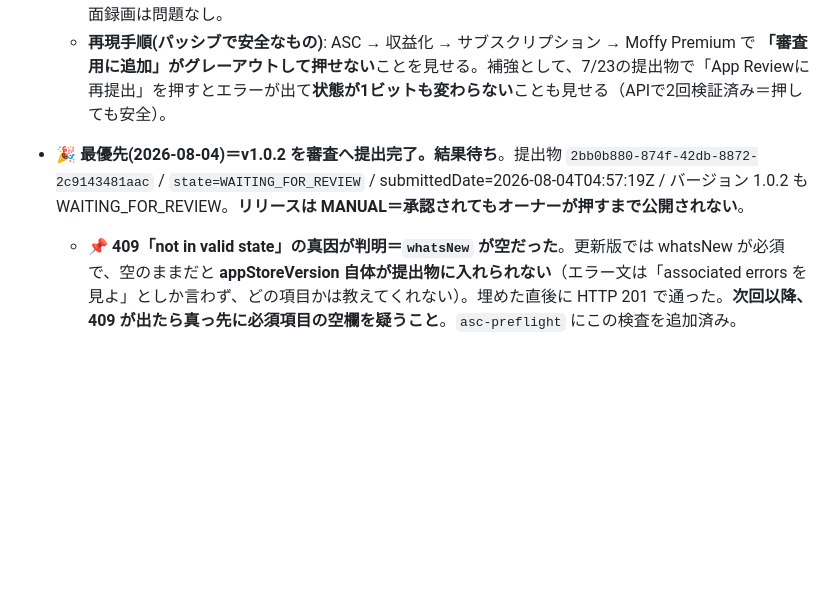
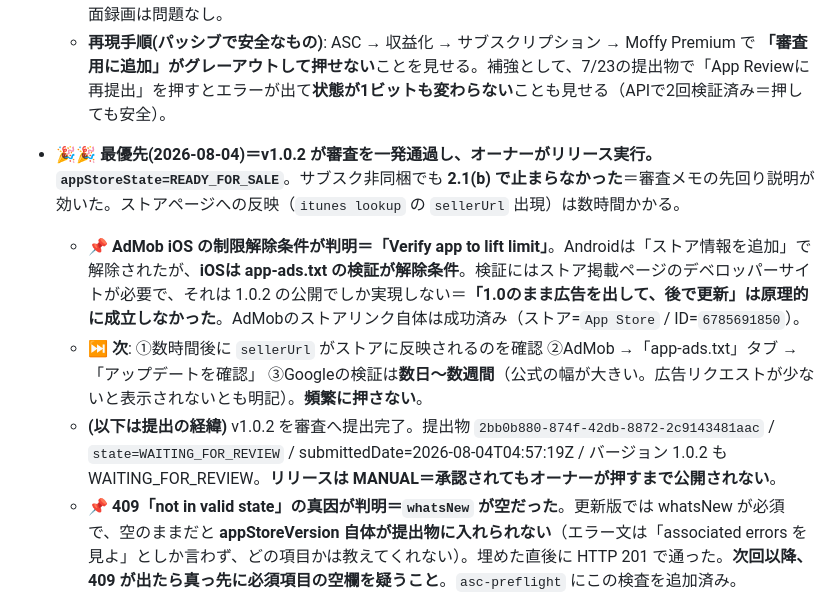
Before and after one commit to lanlangh/moffy, a Markdown page: ORG_STATE.md, the part around the change. Rendered like a GitHub page; blank space fills up the shorter version.

Commit message:
chore(org-state): v1.0.2 リリース完了（READY_FOR_SALE）＋AdMob iOSの解除条件が判明
v1.0.2 が審査を一発通過し、オーナーがリリースを実行。READY_FOR_SALE。
サブスク非同梱でも 2.1(b) で止まらなかった＝審査メモの先回り説明が効いた。

AdMob iOS の制限解除条件が画面表示で判明:「Verify app to lift limit」。
Androidは「ストア情報を追加」で解除されたが、iOSは app-ads.txt の検証が条件。
検証にはストア掲載ページのデベロッパーサイトが必要で、それは 1.0.2 の公開で
しか実現しない＝「1.0のまま広告を出して後で更新」は原理的に成立しなかった。

Co-Authored-By: Claude Opus 4.8 <noreply@anthropic.com>

```diff
--- a/ORG_STATE.md
+++ b/ORG_STATE.md
@@ -10,7 +10,10 @@
   - **📌 ビデオは「画面録画」であって通話ではない**。オーナーは電話/ビデオ通話は不可の方針だが、画面録画は問題なし。
   - **再現手順(パッシブで安全なもの)**: ASC → 収益化 → サブスクリプション → Moffy Premium で **「審査用に追加」がグレーアウトして押せない**ことを見せる。補強として、7/23の提出物で「App Reviewに再提出」を押すとエラーが出て**状態が1ビットも変わらない**ことも見せる（APIで2回検証済み＝押しても安全）。
 
-- **🎉 最優先(2026-08-04)＝v1.0.2 を審査へ提出完了。結果待ち**。提出物 `2bb0b880-874f-42db-8872-2c9143481aac` / `state=WAITING_FOR_REVIEW` / submittedDate=2026-08-04T04:57:19Z / バージョン 1.0.2 も WAITING_FOR_REVIEW。**リリースは MANUAL＝承認されてもオーナーが押すまで公開されない**。
+- **🎉🎉 最優先(2026-08-04)＝v1.0.2 が審査を一発通過し、オーナーがリリース実行。`appStoreState=READY_FOR_SALE`**。サブスク非同梱でも **2.1(b) で止まらなかった**＝審査メモの先回り説明が効いた。ストアページへの反映（`itunes lookup` の `sellerUrl` 出現）は数時間かかる。
+  - **📌 AdMob iOS の制限解除条件が判明＝「Verify app to lift limit」**。Androidは「ストア情報を追加」で解除されたが、**iOSは app-ads.txt の検証が解除条件**。検証にはストア掲載ページのデベロッパーサイトが必要で、それは 1.0.2 の公開でしか実現しない＝**「1.0のまま広告を出して、後で更新」は原理的に成立しなかった**。AdMobのストアリンク自体は成功済み（ストア=`App Store` / ID=`6785691850`）。
+  - **⏭ 次**: ①数時間後に `sellerUrl` がストアに反映されるのを確認 ②AdMob →「app-ads.txt」タブ →「アップデートを確認」 ③Googleの検証は**数日〜数週間**（公式の幅が大きい。広告リクエストが少ないと表示されないとも明記）。**頻繁に押さない**。
+  - **(以下は提出の経緯)** v1.0.2 を審査へ提出完了。提出物 `2bb0b880-874f-42db-8872-2c9143481aac` / `state=WAITING_FOR_REVIEW` / submittedDate=2026-08-04T04:57:19Z / バージョン 1.0.2 も WAITING_FOR_REVIEW。**リリースは MANUAL＝承認されてもオーナーが押すまで公開されない**。
   - **📌 409「not in valid state」の真因が判明＝`whatsNew` が空だった**。更新版では whatsNew が必須で、空のままだと **appStoreVersion 自体が提出物に入れられない**（エラー文は「associated errors を見よ」としか言わず、どの項目かは教えてくれない）。埋めた直後に HTTP 201 で通った。**次回以降、409 が出たら真っ先に必須項目の空欄を疑うこと**。`asc-preflight` にこの検査を追加済み。
   - **❌ サブスク3点は今回も同梱できず**（`subscriptionVersions ... is not in valid state` の409）。アプリ本体のみの提出。審査メモに事情を日英で明記済み（2.1(b)の先回り防御）。
   - **⏭ 次**: ①審査結果を待つ ②**承認されたらオーナーが「このバージョンをリリース」を押す**（自動公開されない） ③公開後、iOSの app-ads.txt が marketingUrl 経由でクロールされるようになる ④AdMob の iOS ストアリンクを再挑戦 ⑤サブスクはApple解放待ち。
```
